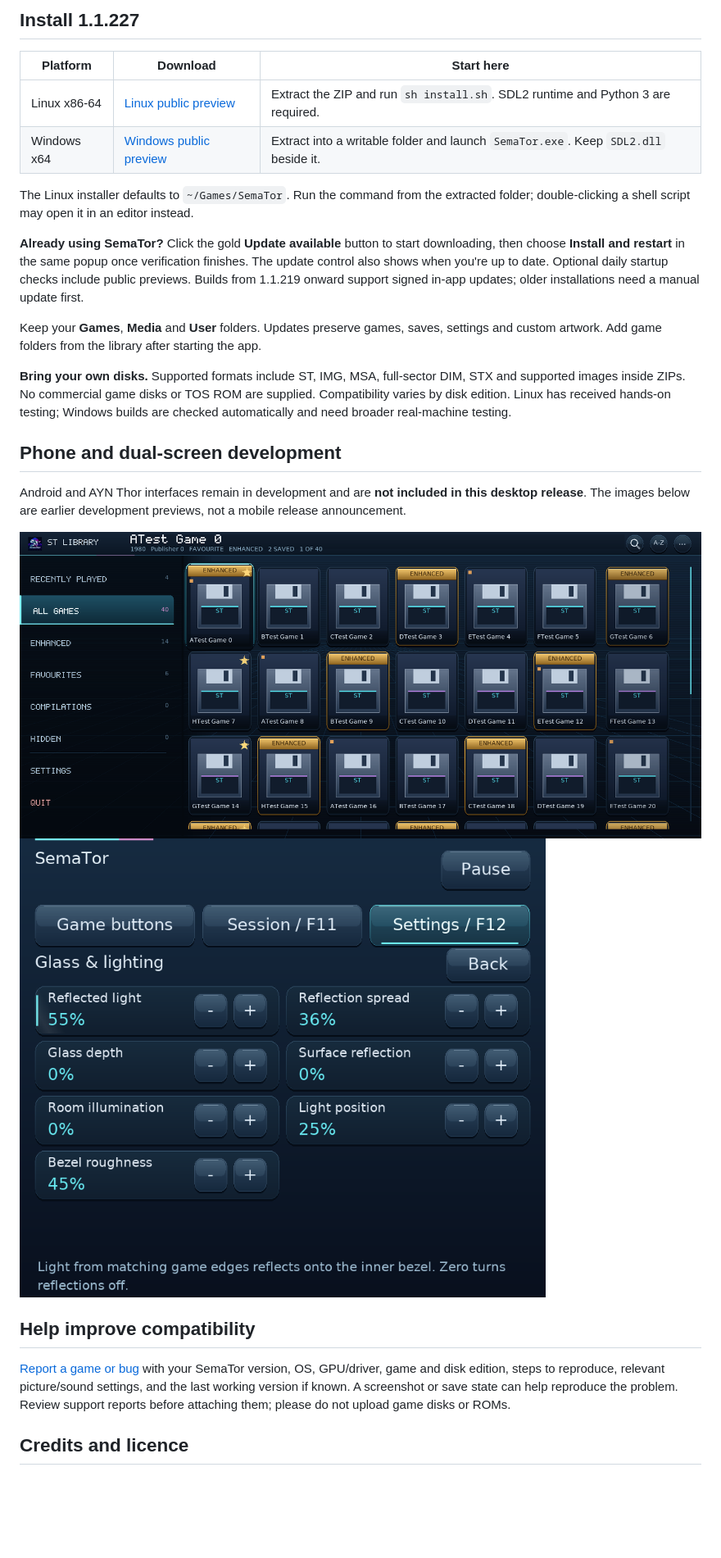
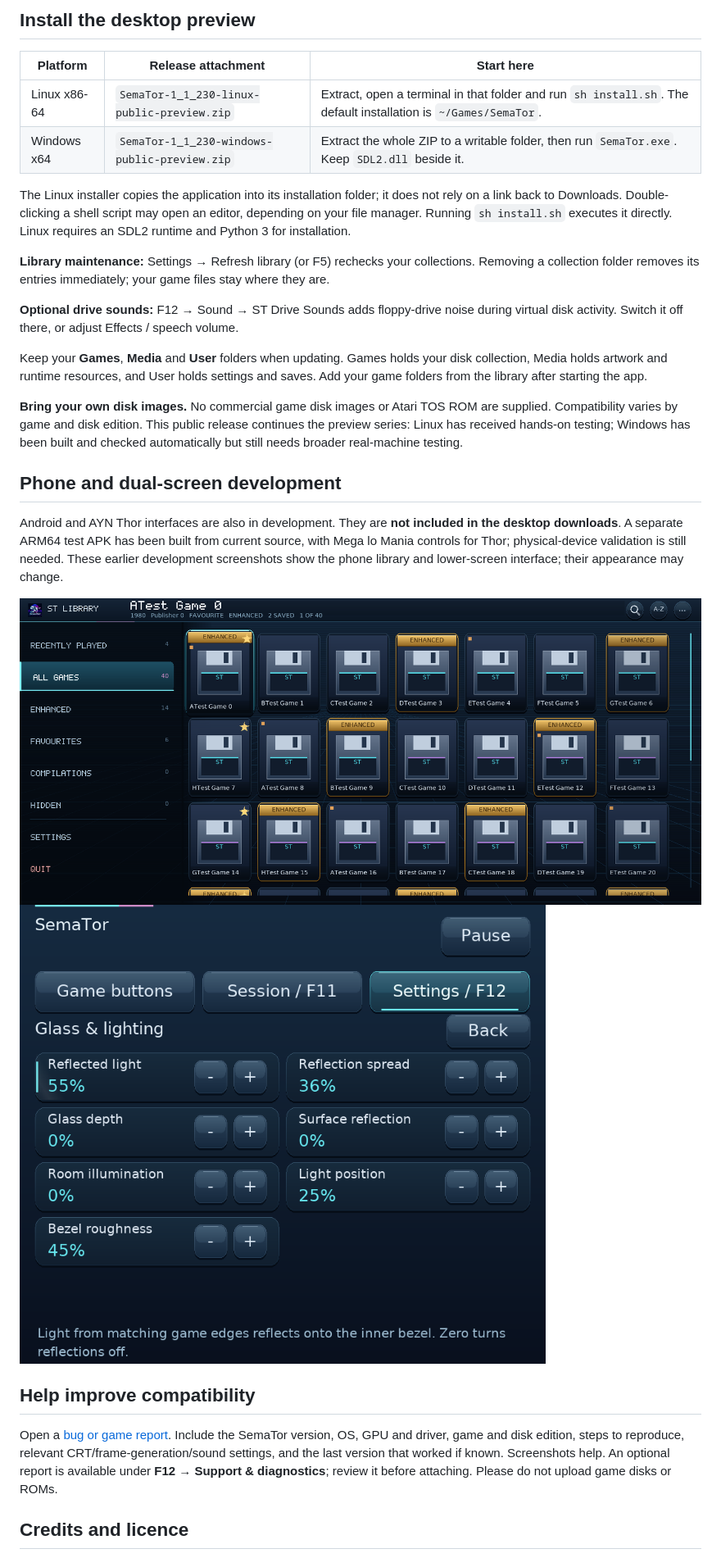
Before and after one commit to SirBaron/SemaTor, a Markdown page: README.md, the part around one of its changes. Shown at 82% size. Rendered like a GitHub page; blank space fills up the shorter version.

```diff
--- a/README.md
+++ b/README.md
@@ -69,20 +51,22 @@ Gamepad users can select session header actions with **LB/RB**, then **A**. Game
 
-## Install 1.1.227
+## Install the desktop preview
 
-| Platform | Download | Start here |
+| Platform | Release attachment | Start here |
 | --- | --- | --- |
-| Linux x86-64 | [Linux public preview](https://github.com/SirBaron/SemaTor/releases/download/v1.1.227/SemaTor-1_1_227-linux-public-preview.zip) | Extract the ZIP and run `sh install.sh`. SDL2 runtime and Python 3 are required. |
-| Windows x64 | [Windows public preview](https://github.com/SirBaron/SemaTor/releases/download/v1.1.227/SemaTor-1_1_227-windows-public-preview.zip) | Extract into a writable folder and launch `SemaTor.exe`. Keep `SDL2.dll` beside it. |
+| Linux x86-64 | `SemaTor-1_1_230-linux-public-preview.zip` | Extract, open a terminal in that folder and run `sh install.sh`. The default installation is `~/Games/SemaTor`. |
+| Windows x64 | `SemaTor-1_1_230-windows-public-preview.zip` | Extract the whole ZIP to a writable folder, then run `SemaTor.exe`. Keep `SDL2.dll` beside it. |
 
-The Linux installer defaults to `~/Games/SemaTor`. Run the command from the extracted folder; double-clicking a shell script may open it in an editor instead.
+The Linux installer copies the application into its installation folder; it does not rely on a link back to Downloads. Double-clicking a shell script may open an editor, depending on your file manager. Running `sh install.sh` executes it directly. Linux requires an SDL2 runtime and Python 3 for installation.
 
-**Already using SemaTor?** Click the gold **Update available** button to start downloading, then choose **Install and restart** in the same popup once verification finishes. The update control also shows when you're up to date. Optional daily startup checks include public previews. Builds from 1.1.219 onward support signed in-app updates; older installations need a manual update first.
+**Library maintenance:** Settings → Refresh library (or F5) rechecks your collections. Removing a collection folder removes its entries immediately; your game files stay where they are.
 
-Keep your **Games**, **Media** and **User** folders. Updates preserve games, saves, settings and custom artwork. Add game folders from the library after starting the app.
+**Optional drive sounds:** F12 → Sound → ST Drive Sounds adds floppy-drive noise during virtual disk activity. Switch it off there, or adjust Effects / speech volume.
 
-**Bring your own disks.** Supported formats include ST, IMG, MSA, full-sector DIM, STX and supported images inside ZIPs. No commercial game disks or TOS ROM are supplied. Compatibility varies by disk edition. Linux has received hands-on testing; Windows builds are checked automatically and need broader real-machine testing.
+Keep your **Games**, **Media** and **User** folders when updating. Games holds your disk collection, Media holds artwork and runtime resources, and User holds settings and saves. Add your game folders from the library after starting the app.
+
+**Bring your own disk images.** No commercial game disk images or Atari TOS ROM are supplied. Compatibility varies by game and disk edition. This public release continues the preview series: Linux has received hands-on testing; Windows has been built and checked automatically but still needs broader real-machine testing.
 
 ## Phone and dual-screen development
 
-Android and AYN Thor interfaces remain in development and are **not included in this desktop release**. The images below are earlier development previews, not a mobile release announcement.
+Android and AYN Thor interfaces are also in development. They are **not included in the desktop downloads**. A separate ARM64 test APK has been built from current source, with Mega lo Mania controls for Thor; physical-device validation is still needed. These earlier development screenshots show the phone library and lower-screen interface; their appearance may change.
 
@@ -91,7 +75,7 @@ Android and AYN Thor interfaces remain in development and are **not included in
 
 ## Help improve compatibility
 
-[Report a game or bug](https://github.com/SirBaron/SemaTor/issues) with your SemaTor version, OS, GPU/driver, game and disk edition, steps to reproduce, relevant picture/sound settings, and the last working version if known. A screenshot or save state can help reproduce the problem. Review support reports before attaching them; please do not upload game disks or ROMs.
+Open a [bug or game report](https://github.com/SirBaron/SemaTor/issues). Include the SemaTor version, OS, GPU and driver, game and disk edition, steps to reproduce, relevant CRT/frame-generation/sound settings, and the last version that worked if known. Screenshots help. An optional report is available under **F12 → Support & diagnostics**; review it before attaching. Please do not upload game disks or ROMs.
 
 ## Credits and licence
 
```
Also changed, not shown: other parts of README.md (+30 -48 lines).
